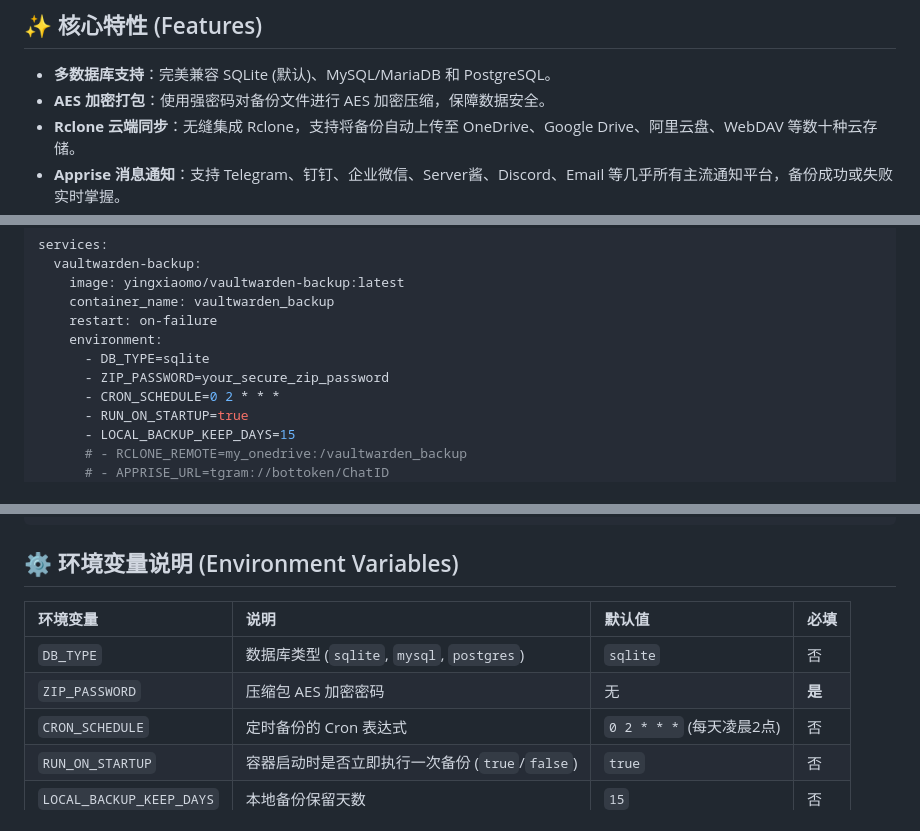
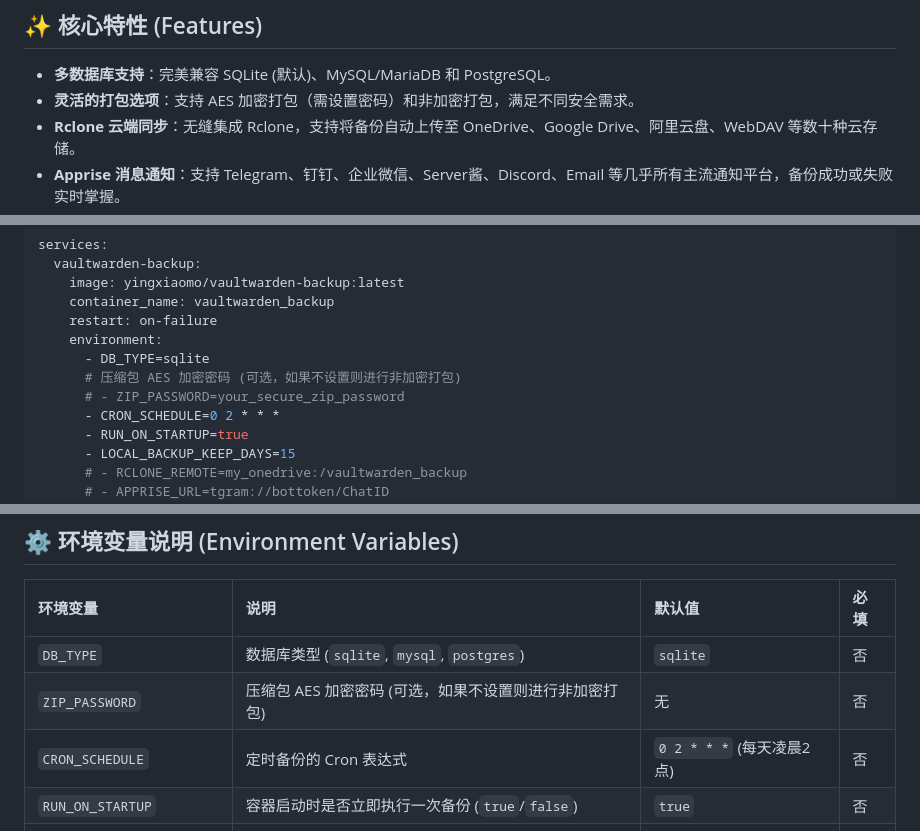
Before and after one commit to yingxiaomo/vaultwarden-backup, a Markdown page: README.md, 3 parts joined by grey strips. Rendered like a GitHub page.

Commit message:
docs: 更新 README.md，将 ZIP_PASSWORD 改为可选项

```diff
--- a/README.md
+++ b/README.md
@@ -8,7 +8,7 @@
 ## ✨ 核心特性 (Features)
 
 - **多数据库支持**：完美兼容 SQLite (默认)、MySQL/MariaDB 和 PostgreSQL。
-- **AES 加密打包**：使用强密码对备份文件进行 AES 加密压缩，保障数据安全。
+- **灵活的打包选项**：支持 AES 加密打包（需设置密码）和非加密打包，满足不同安全需求。
 - **Rclone 云端同步**：无缝集成 Rclone，支持将备份自动上传至 OneDrive、Google Drive、阿里云盘、WebDAV 等数十种云存储。
 - **Apprise 消息通知**：支持 Telegram、钉钉、企业微信、Server酱、Discord、Email 等几乎所有主流通知平台，备份成功或失败实时掌握。
 - **灵活的定时任务**：基于 Cron 表达式，可自定义备份频率。
@@ -36,7 +36,8 @@ services:
     restart: on-failure
     environment:
       - DB_TYPE=sqlite
-      - ZIP_PASSWORD=your_secure_zip_password
+      # 压缩包 AES 加密密码 (可选，如果不设置则进行非加密打包)
+      # - ZIP_PASSWORD=your_secure_zip_password
       - CRON_SCHEDULE=0 2 * * *
       - RUN_ON_STARTUP=true
       - LOCAL_BACKUP_KEEP_DAYS=15
@@ -62,7 +63,7 @@ docker-compose up -d
 | 环境变量 | 说明 | 默认值 | 必填 |
 | :--- | :--- | :--- | :--- |
 | `DB_TYPE` | 数据库类型 (`sqlite`, `mysql`, `postgres`) | `sqlite` | 否 |
-| `ZIP_PASSWORD` | 压缩包 AES 加密密码 | 无 | **是** |
+| `ZIP_PASSWORD` | 压缩包 AES 加密密码 (可选，如果不设置则进行非加密打包) | 无 | 否 |
 | `CRON_SCHEDULE` | 定时备份的 Cron 表达式 | `0 2 * * *` (每天凌晨2点) | 否 |
 | `RUN_ON_STARTUP` | 容器启动时是否立即执行一次备份 (`true`/`false`) | `true` | 否 |
 | `LOCAL_BACKUP_KEEP_DAYS` | 本地备份保留天数 | `15` | 否 |
```
